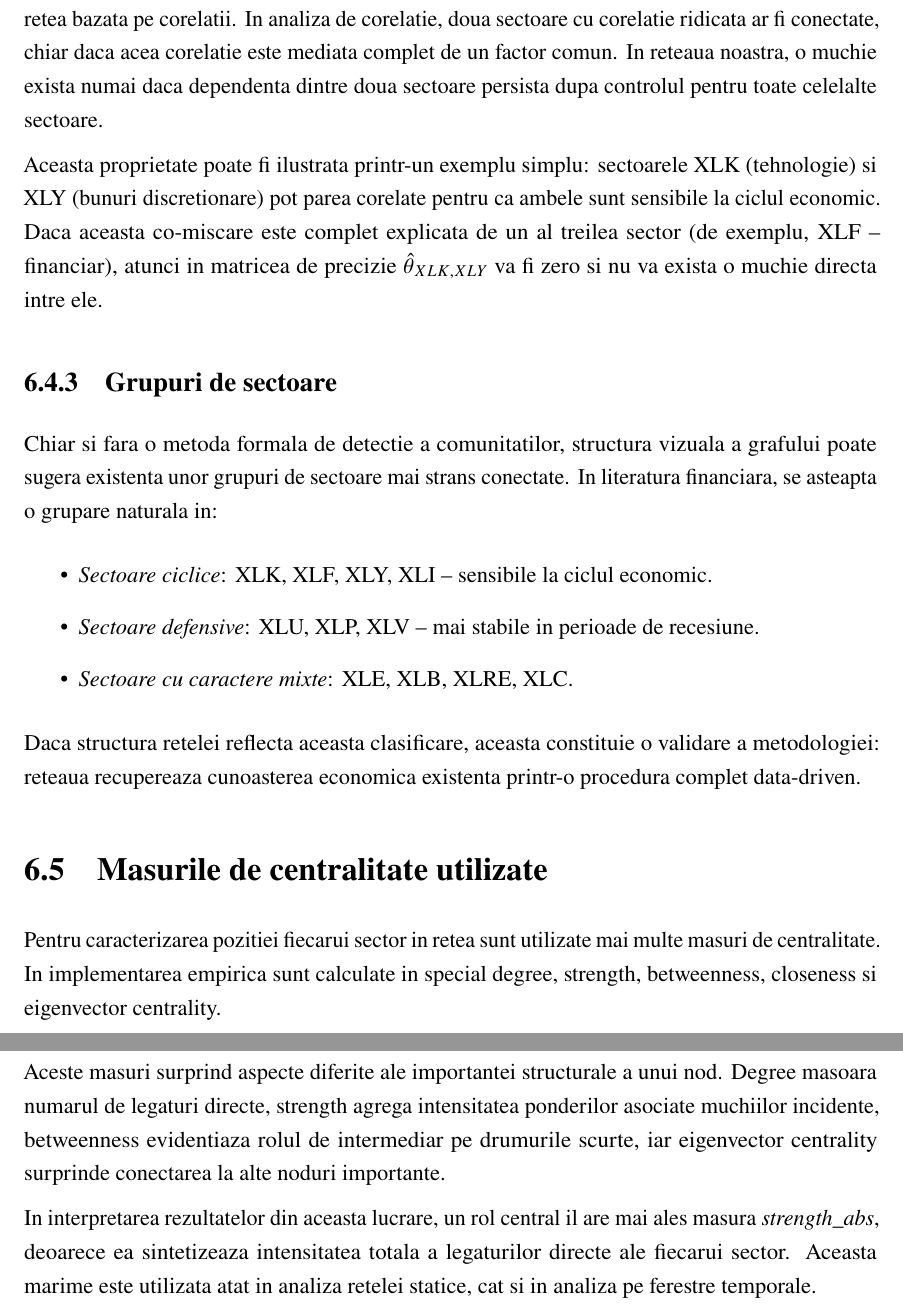
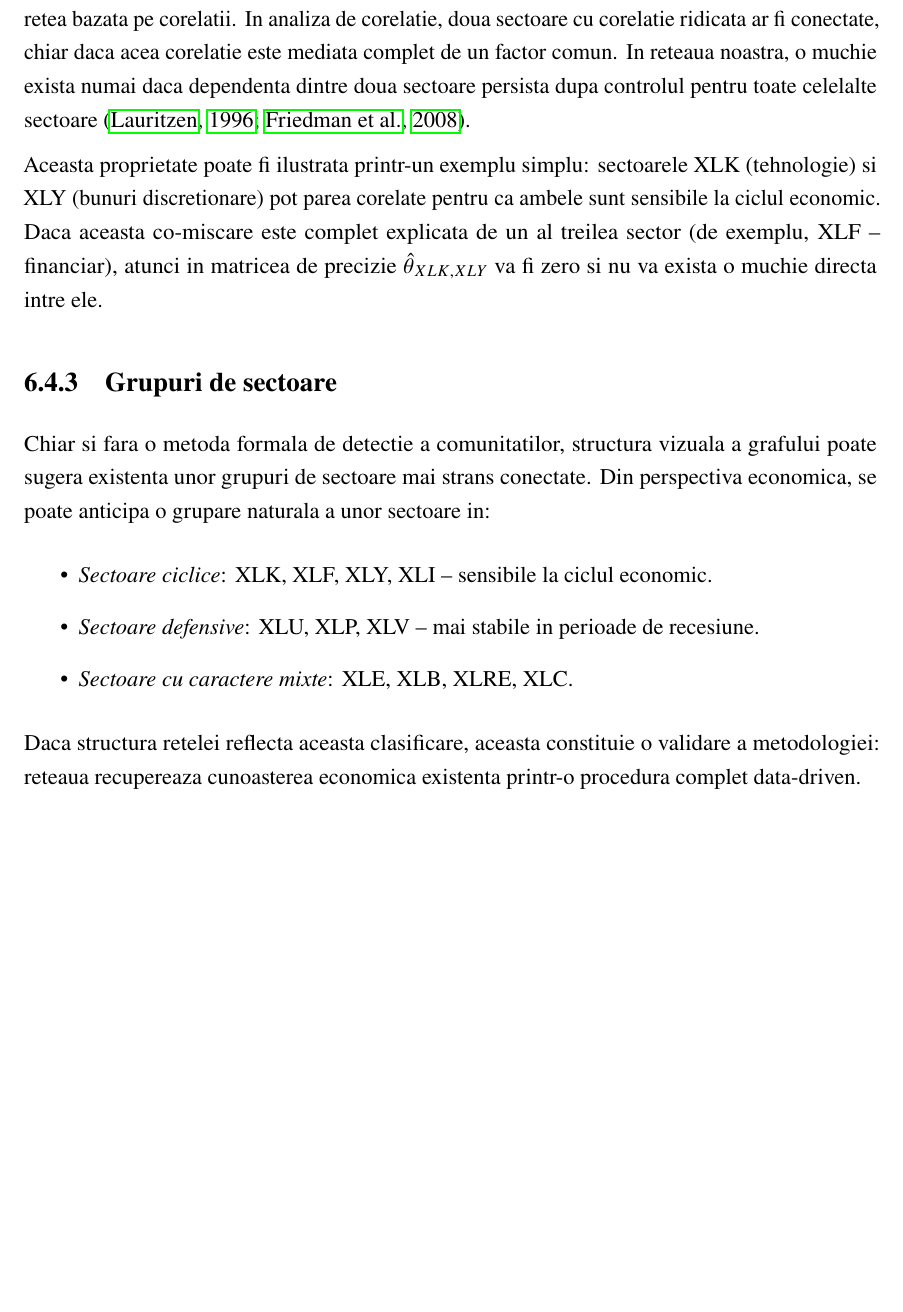
Before and after one commit to malina15/licenta-financial-graph, a LaTeX thesis (thesis/main.tex, which reads thesis/6-network-analysis.tex): two parts of pages 33 and 34 of 57 before the commit and part of page 33 of 57 after it, the two joined at a grey line, cut so that both start at the same text, the shorter picture padded with empty space. Compiled offline with pdfLaTeX.

Commit message:
Fix citations and remove redundant section in network analysis

```diff
--- a/thesis/6-network-analysis.tex
+++ b/thesis/6-network-analysis.tex
@@ -136,7 +138,7 @@ difera fundamental de o retea bazata pe corelatii. In analiza de corelatie,
 doua sectoare cu corelatie ridicata ar fi conectate, chiar daca acea corelatie
 este mediata complet de un factor comun. In reteaua noastra, o muchie exista
 numai daca dependenta dintre doua sectoare persista dupa controlul pentru
-toate celelalte sectoare.
+toate celelalte sectoare \citep{lauritzen1996,friedman2008}.
 
 Aceasta proprietate poate fi ilustrata printr-un exemplu simplu: sectoarele
 XLK (tehnologie) si XLY (bunuri discretionare) pot parea corelate pentru ca
@@ -149,7 +151,7 @@ o muchie directa intre ele.
 
 Chiar si fara o metoda formala de detectie a comunitatilor, structura vizuala
 a grafului poate sugera existenta unor grupuri de sectoare mai strans conectate.
-In literatura financiara, se asteapta o grupare naturala in:
+Din perspectiva economica, se poate anticipa o grupare naturala a unor sectoare in:
 \begin{itemize}
     \item \textit{Sectoare ciclice}: XLK, XLF, XLY, XLI -- sensibile la
     ciclul economic.
@@ -161,20 +163,3 @@ In literatura financiara, se asteapta o grupare naturala in:
 Daca structura retelei reflecta aceasta clasificare, aceasta constituie o
 validare a metodologiei: reteaua recupereaza cunoasterea economica existenta
 printr-o procedura complet data-driven.
-
-\section{Masurile de centralitate utilizate}
-
-Pentru caracterizarea pozitiei fiecarui sector in retea sunt utilizate mai multe
-masuri de centralitate. In implementarea empirica sunt calculate in special
-degree, strength, betweenness, closeness si eigenvector centrality.
-
-Aceste masuri surprind aspecte diferite ale importantei structurale a unui nod.
-Degree masoara numarul de legaturi directe, strength agrega intensitatea
-ponderilor asociate muchiilor incidente, betweenness evidentiaza rolul de
-intermediar pe drumurile scurte, iar eigenvector centrality surprinde conectarea
-la alte noduri importante.
-
-In interpretarea rezultatelor din aceasta lucrare, un rol central il are mai
-ales masura \textit{strength\_abs}, deoarece ea sintetizeaza intensitatea totala
-a legaturilor directe ale fiecarui sector. Aceasta marime este utilizata atat in
-analiza retelei statice, cat si in analiza pe ferestre temporale.
```
Also changed, not shown: thesis/6-network-analysis.tex (20 more changed lines).
